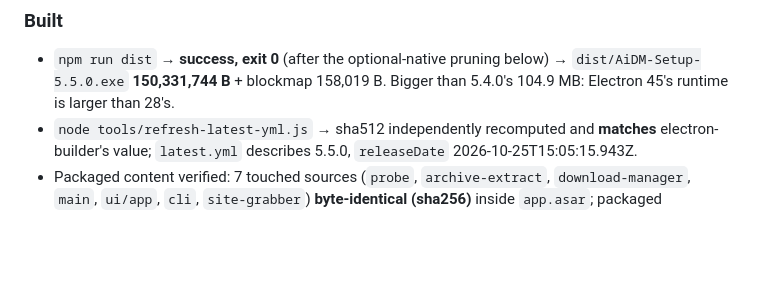
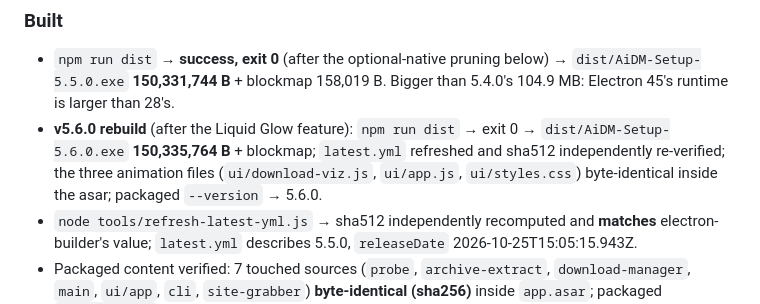
Before and after one commit to manjayofficial01-ui/AiDM, a Markdown page: docs/modernization/CHANGELOG.md, the part around the change. Rendered like a GitHub page; blank space fills up the shorter version.

Commit message:
docs: record the verified v5.6.0 installer build (150,335,764 B, sha512 matched, animation sources byte-identical in asar)

```diff
--- a/docs/modernization/CHANGELOG.md
+++ b/docs/modernization/CHANGELOG.md
@@ -59,6 +59,11 @@ Baseline before work: `npm test` → **74/73→73/73 suites** (re-measured 73/73
 - `npm run dist` → **success, exit 0** (after the optional-native pruning below)
   → `dist/AiDM-Setup-5.5.0.exe` **150,331,744 B** + blockmap 158,019 B.
   Bigger than 5.4.0's 104.9 MB: Electron 45's runtime is larger than 28's.
+- **v5.6.0 rebuild** (after the Liquid Glow feature): `npm run dist` → exit 0 →
+  `dist/AiDM-Setup-5.6.0.exe` **150,335,764 B** + blockmap; `latest.yml`
+  refreshed and sha512 independently re-verified; the three animation files
+  (`ui/download-viz.js`, `ui/app.js`, `ui/styles.css`) byte-identical inside
+  the asar; packaged `--version` → 5.6.0.
 - `node tools/refresh-latest-yml.js` → sha512 independently recomputed and
   **matches** electron-builder's value; `latest.yml` describes 5.5.0,
   `releaseDate` 2026-10-25T15:05:15.943Z.
```
